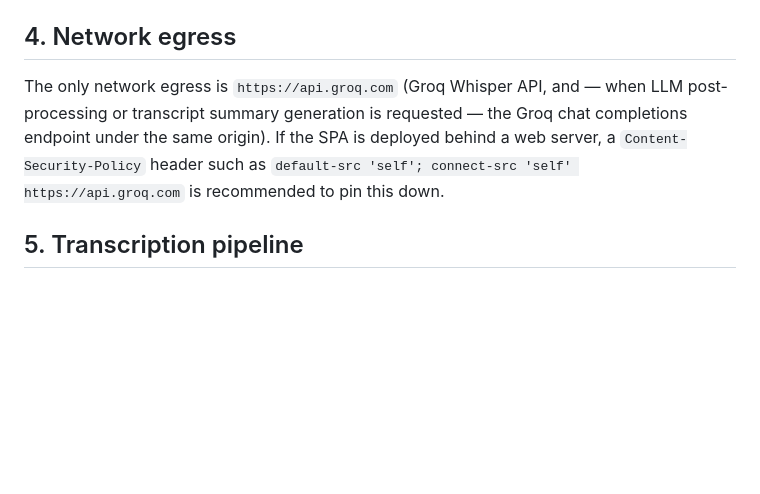
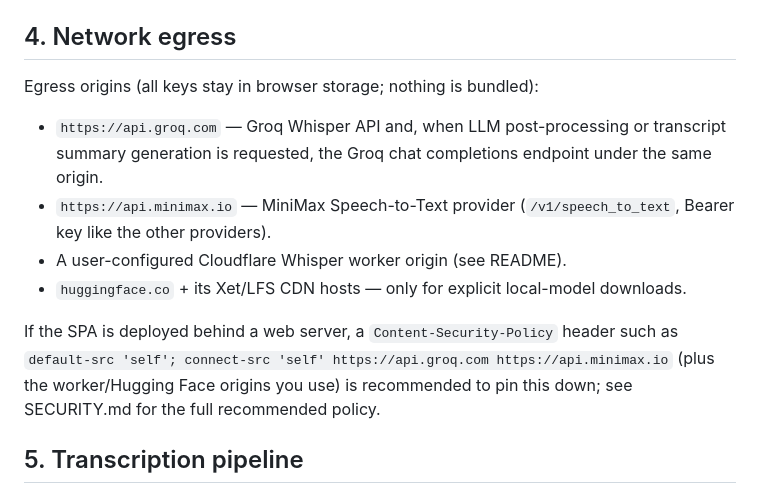
Before and after one commit to zademy/lu-yume-speech, a Markdown page: ARCHITECTURE.md, the part around the change. Drawn GitHub-style; blank space fills up the shorter version.

```diff
--- a/ARCHITECTURE.md
+++ b/ARCHITECTURE.md
@@ -82,12 +82,22 @@ This means:
 
 ## 4. Network egress
 
-The only network egress is `https://api.groq.com` (Groq Whisper API, and — when
-LLM post-processing or transcript summary generation is requested — the Groq
-chat completions endpoint under the same origin). If the SPA is deployed behind a web server, a
-`Content-Security-Policy` header such as
-`default-src 'self'; connect-src 'self' https://api.groq.com` is recommended to
-pin this down.
+Egress origins (all keys stay in browser storage; nothing is bundled):
+
+- `https://api.groq.com` — Groq Whisper API and, when LLM post-processing or
+  transcript summary generation is requested, the Groq chat completions
+  endpoint under the same origin.
+- `https://api.minimax.io` — MiniMax Speech-to-Text provider
+  (`/v1/speech_to_text`, Bearer key like the other providers).
+- A user-configured Cloudflare Whisper worker origin (see README).
+- `huggingface.co` + its Xet/LFS CDN hosts — only for explicit local-model
+  downloads.
+
+If the SPA is deployed behind a web server, a `Content-Security-Policy`
+header such as
+`default-src 'self'; connect-src 'self' https://api.groq.com https://api.minimax.io`
+(plus the worker/Hugging Face origins you use) is recommended to pin this
+down; see SECURITY.md for the full recommended policy.
 
 ## 5. Transcription pipeline
 
```
Also changed, not shown: README.md (+43 -10 lines).
